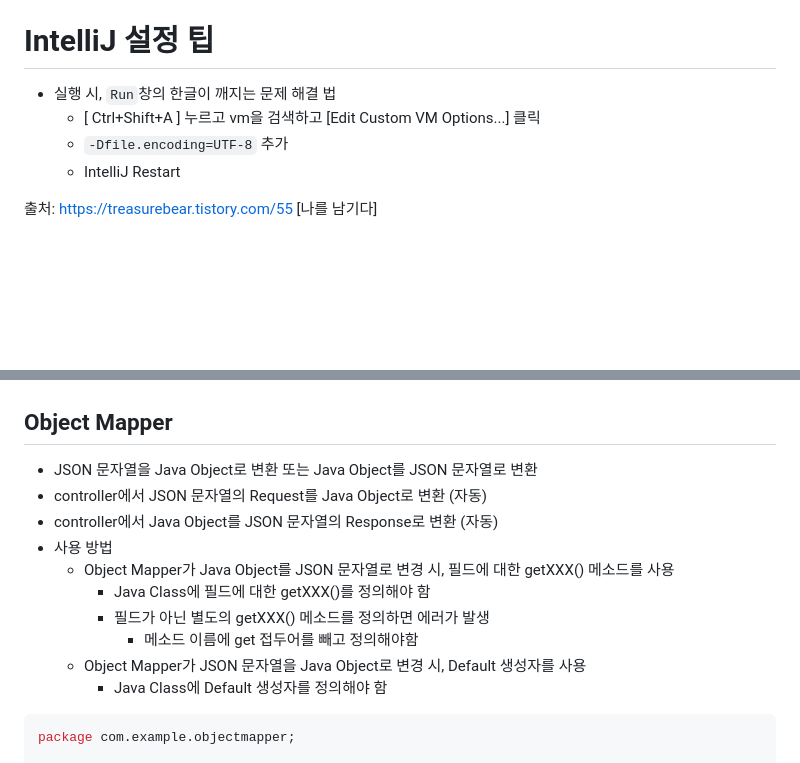
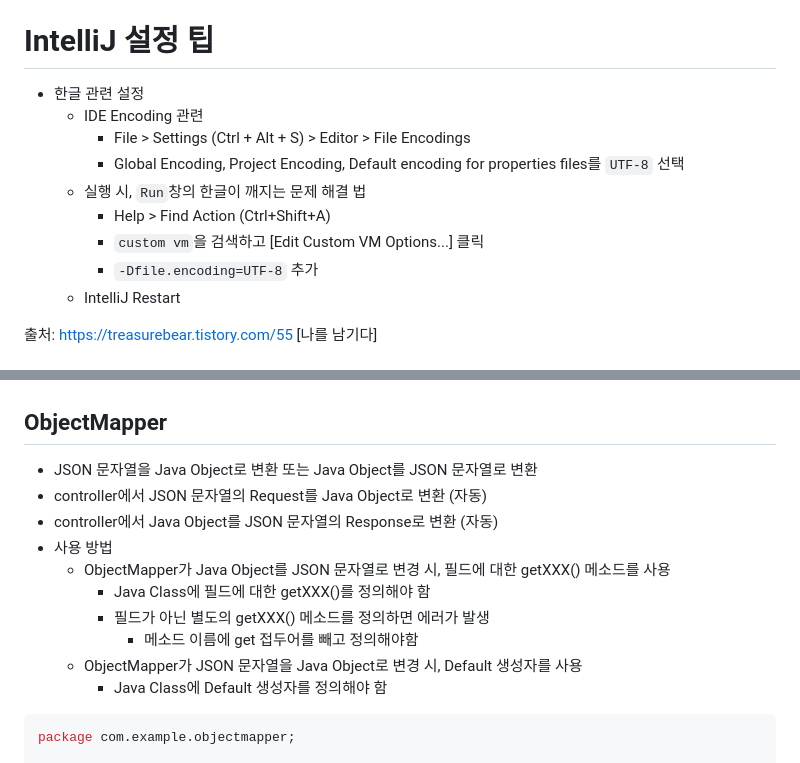
Before and after one commit to KyuSahm/springboot, a Markdown page: README.md, 2 parts joined by grey strips. GitHub-like rendering; blank space fills up the shorter version.

````diff
--- a/README.md
+++ b/README.md
@@ -6,9 +6,14 @@
 - Code Generate for Constructor, Getter, Setter, toString etc: ``Alt + Ins``
 - Settings 창 띄우기: ``Ctrl + Alt + s``
 # IntelliJ 설정 팁
-- 실행 시, ``Run``창의 한글이 깨지는 문제 해결 법
-  - [ Ctrl+Shift+A ] 누르고 vm을 검색하고 [Edit Custom VM Options...] 클릭
-  - ``-Dfile.encoding=UTF-8`` 추가
+- 한글 관련 설정
+  - IDE Encoding 관련
+    - File > Settings (Ctrl + Alt + S) > Editor > File Encodings
+    - Global Encoding, Project Encoding, Default encoding for properties files를 ``UTF-8`` 선택
+  - 실행 시, ``Run``창의 한글이 깨지는 문제 해결 법
+    - Help > Find Action (Ctrl+Shift+A)
+    - ``custom vm``을 검색하고 [Edit Custom VM Options...] 클릭
+    - ``-Dfile.encoding=UTF-8`` 추가
   - IntelliJ Restart
 
 출처: https://treasurebear.tistory.com/55 [나를 남기다]
@@ -1045,16 +1050,16 @@ public class User {
 ```
 - 클라이언트: null값 필드는 내려오지 않음
 ![Response_JSON2](./images/Response_JSON2.png)
-## Object Mapper
+## ObjectMapper
 - JSON 문자열을 Java Object로 변환 또는 Java Object를 JSON 문자열로 변환
 - controller에서 JSON 문자열의 Request를 Java Object로 변환 (자동)
 - controller에서 Java Object를 JSON 문자열의 Response로 변환 (자동)
 - 사용 방법
-  - Object Mapper가 Java Object를 JSON 문자열로 변경 시, 필드에 대한 getXXX() 메소드를 사용
+  - ObjectMapper가 Java Object를 JSON 문자열로 변경 시, 필드에 대한 getXXX() 메소드를 사용
     - Java Class에 필드에 대한 getXXX()를 정의해야 함
     - 필드가 아닌 별도의 getXXX() 메소드를 정의하면 에러가 발생
       - 메소드 이름에 get 접두어를 빼고 정의해야함
-  - Object Mapper가 JSON 문자열을 Java Object로 변경 시, Default 생성자를 사용
+  - ObjectMapper가 JSON 문자열을 Java Object로 변경 시, Default 생성자를 사용
     - Java Class에 Default 생성자를 정의해야 함
 ```java
 package com.example.objectmapper;
````
Also changed, not shown: other parts of README.md (+22 -4 lines), images/object_mapper_project.png (added), 10 other files.
